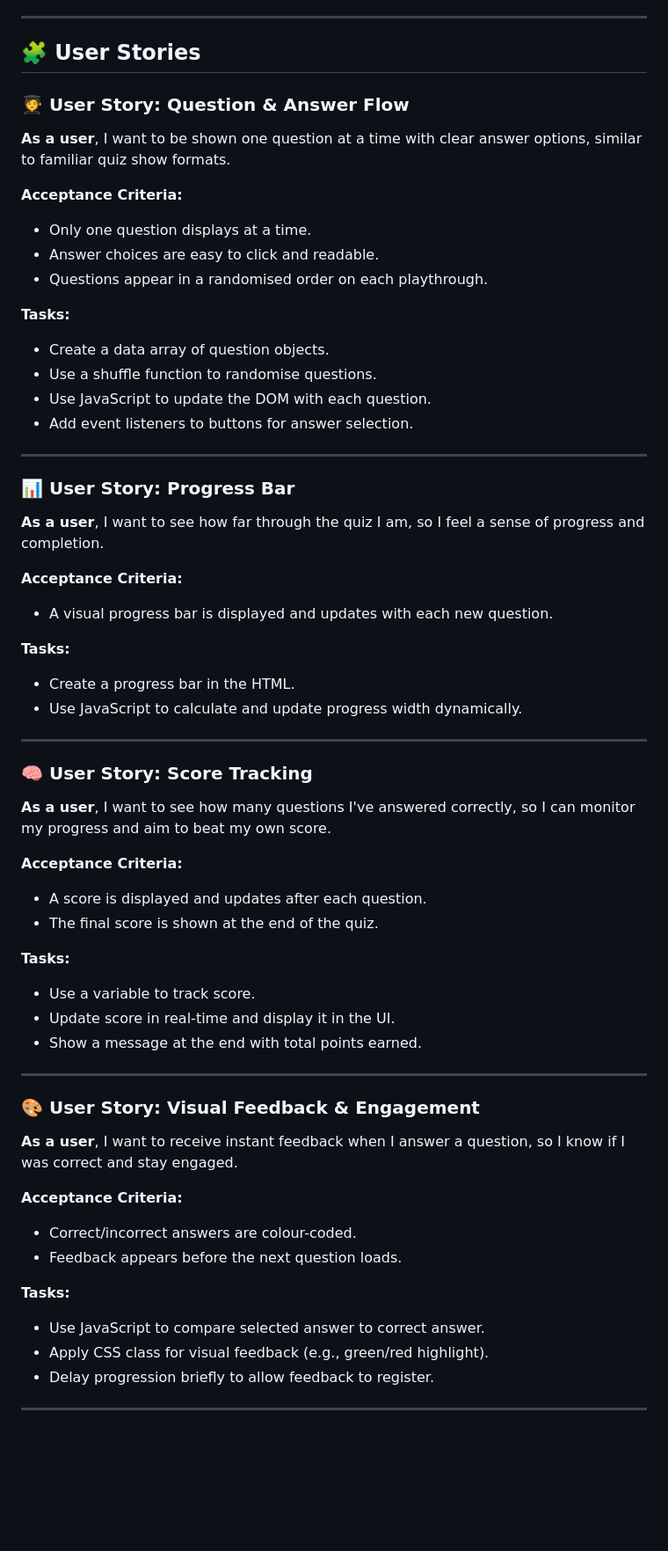
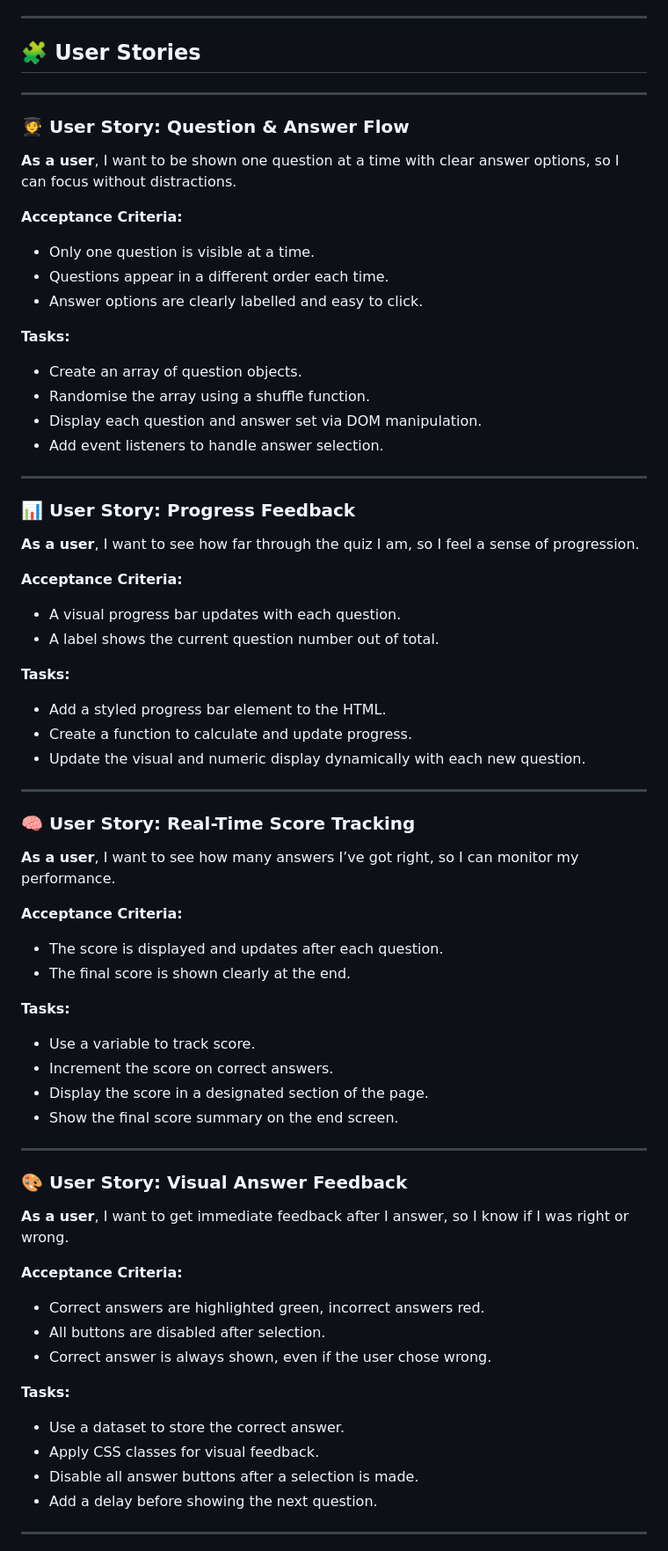
Before and after one commit to joeb-brfc/quiz, a Markdown page: README.md, the part around the change printed below. Shown: that part at 88% size. Drawn GitHub-style; blank space fills up the shorter version.

Commit message:
amend user stories /purpose based on added features
progress bar
play again button

```diff
--- a/README.md
+++ b/README.md
@@ -34,61 +34,69 @@ The site is built for curious minds and trivia lovers of all ages. It provides v
 
 ## 🧩 User Stories
 
+---
+
 ### 🧑‍🎓 User Story: Question & Answer Flow
 
-**As a user**, I want to be shown one question at a time with clear answer options, similar to familiar quiz show formats.
+**As a user**, I want to be shown one question at a time with clear answer options, so I can focus without distractions.
 
 **Acceptance Criteria:**
-- Only one question displays at a time.
-- Answer choices are easy to click and readable.
-- Questions appear in a randomised order on each playthrough.
+- Only one question is visible at a time.
+- Questions appear in a different order each time.
+- Answer options are clearly labelled and easy to click.
 
 **Tasks:**
-- Create a data array of question objects.
-- Use a shuffle function to randomise questions.
-- Use JavaScript to update the DOM with each question.
-- Add event listeners to buttons for answer selection.
+- Create an array of question objects.
+- Randomise the array using a shuffle function.
+- Display each question and answer set via DOM manipulation.
+- Add event listeners to handle answer selection.
 
 ---
 
-### 📊 User Story: Progress Bar
+### 📊 User Story: Progress Feedback
 
-**As a user**, I want to see how far through the quiz I am, so I feel a sense of progress and completion.
+**As a user**, I want to see how far through the quiz I am, so I feel a sense of progression.
 
 **Acceptance Criteria:**
-- A visual progress bar is displayed and updates with each new question.
+- A visual progress bar updates with each question.
+- A label shows the current question number out of total.
 
 **Tasks:**
-- Create a progress bar in the HTML.
-- Use JavaScript to calculate and update progress width dynamically.
+- Add a styled progress bar element to the HTML.
+- Create a function to calculate and update progress.
+- Update the visual and numeric display dynamically with each new question.
 
 ---
 
-### 🧠 User Story: Score Tracking
+### 🧠 User Story: Real-Time Score Tracking
 
-**As a user**, I want to see how many questions I've answered correctly, so I can monitor my progress and aim to beat my own score.
+**As a user**, I want to see how many answers I’ve got right, so I can monitor my performance.
 
 **Acceptance Criteria:**
-- A score is displayed and updates after each question.
-- The final score is shown at the end of the quiz.
+- The score is displayed and updates after each question.
+- The final score is shown clearly at the end.
 
 **Tasks:**
 - Use a variable to track score.
-- Update score in real-time and display it in the UI.
-- Show a message at the end with total points earned.
+- Increment the score on correct answers.
+- Display the score in a designated section of the page.
+- Show the final score summary on the end screen.
 
 ---
 
-### 🎨 User Story: Visual Feedback & Engagement
+### 🎨 User Story: Visual Answer Feedback
 
-**As a user**, I want to receive instant feedback when I answer a question, so I know if I was correct and stay engaged.
+**As a user**, I want to get immediate feedback after I answer, so I know if I was right or wrong.
 
 **Acceptance Criteria:**
-- Correct/incorrect answers are colour-coded.
-- Feedback appears before the next question loads.
+- Correct answers are highlighted green, incorrect answers red.
+- All buttons are disabled after selection.
+- Correct answer is always shown, even if the user chose wrong.
 
 **Tasks:**
-- Use JavaScript to compare selected answer to correct answer.
-- Apply CSS class for visual feedback (e.g., green/red highlight).
-- Delay progression briefly to allow feedback to register.
+- Use a dataset to store the correct answer.
+- Apply CSS classes for visual feedback.
+- Disable all answer buttons after a selection is made.
+- Add a delay before showing the next question.
+
 ---
```
Also changed, not shown: other parts of README.md (+18 -0 lines).
